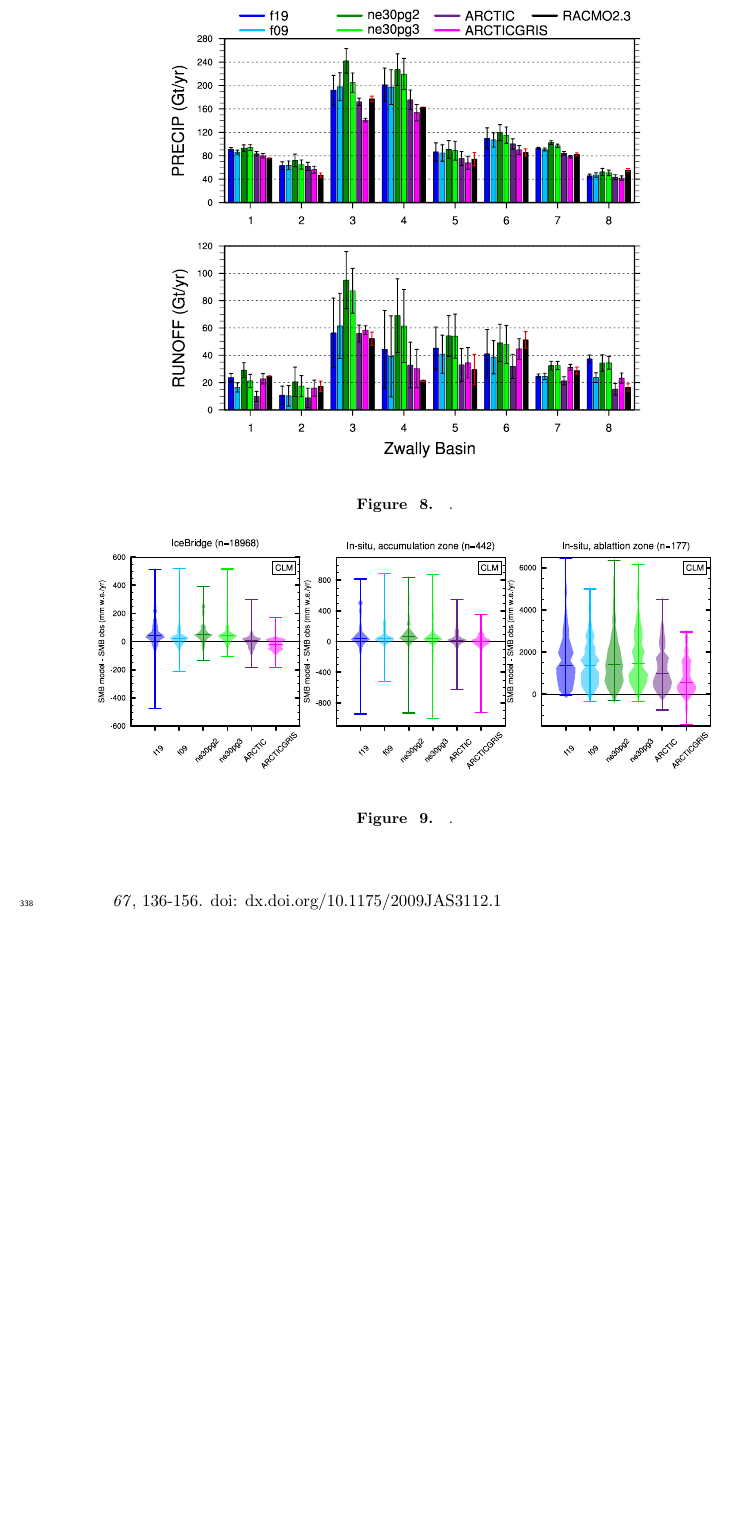
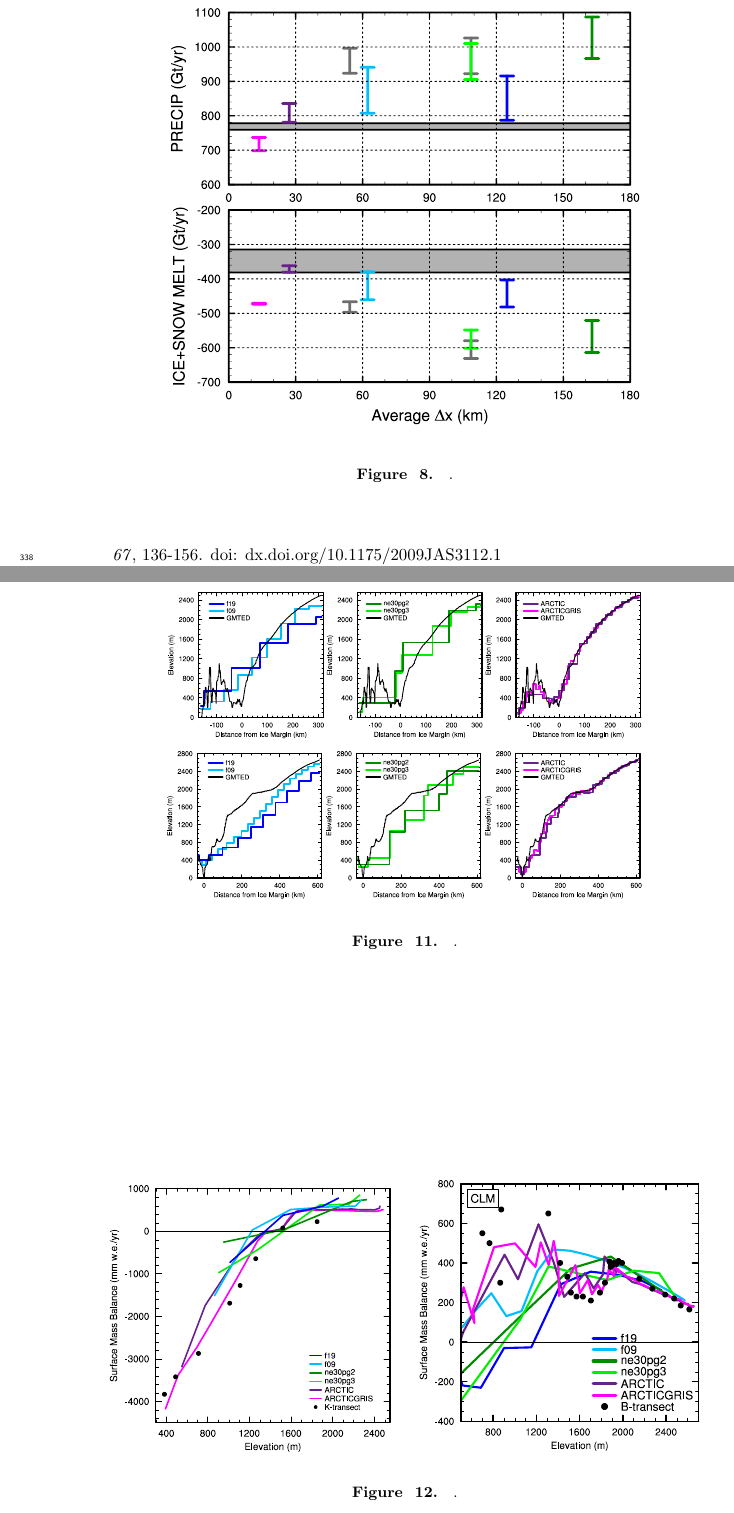
Before and after one commit to adamrher/2020-arcticgrids, a LaTeX document (arcticgrids.tex): part of page 12 of 14 before the commit and two parts of pages 12 and 14 of 14 after it, the two joined at a grey line, cut so that both start at the same text, the shorter picture padded with empty space. Compiled offline with pdfLaTeX.

Commit message:
new climo smb components figure

```diff
--- a/arcticgrids.tex
+++ b/arcticgrids.tex
@@ -321,6 +321,14 @@ Comparing the variable-resolution grids to the uniform resolution grids is compl
 \end{center}
 \caption{Time-series of annual (solid+liquid) precipitation (top) and annual runoff (bottom) integrated over the Greenland Ice Sheet for all six simulations and compared to RACMO3.2. The raw fields are mapped to two target low resolution grids, f19 \& ne30pg2, and using two different remapping methods, conservative ESMF and high order TempestRemap. The remapped values are then integrated over the ice mask of the target grid. This gives four time-series for each simulation (three for f19 \& ne30pg2), with the mean value given by the solid line and shading spanning the extent of the remapped solutions.}
 \label{fig:tseries}
+\end{figure}
+
+\begin{figure}[t]
+\begin{center}
+         \includegraphics[width=100mm]{figs/temp_climo_GRIS.pdf}
+\end{center}
+\caption{.}
+\label{fig:climo}
 \end{figure}
 
 \begin{figure}[t]
```
Also changed, not shown: figs/temp_climo_GRIS.pdf (added).
